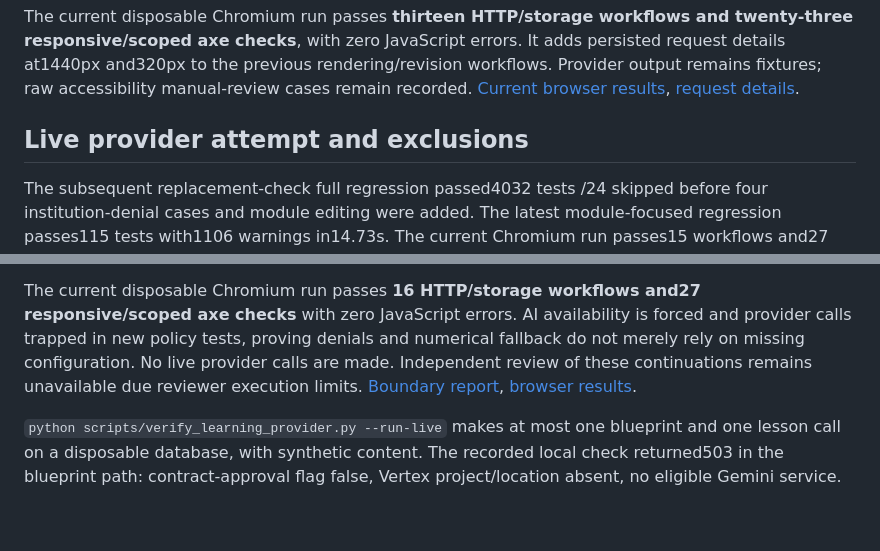
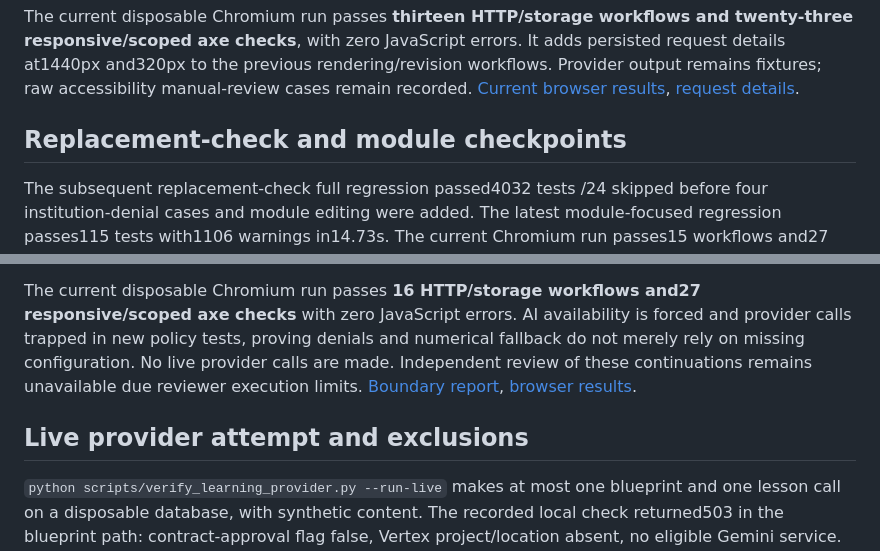
Before and after one commit to UAnirudh/IntelliPlan, a Markdown page: docs/school-review/06-testing.md, 2 parts joined by grey strips. Rendered like a GitHub page; blank space fills up the shorter version.

```diff
--- a/docs/school-review/06-testing.md
+++ b/docs/school-review/06-testing.md
@@ -50,7 +50,7 @@ The latest full suite passes **4025 tests,24 skipped,8625 warnings in253.08s**.
 
 The current disposable Chromium run passes **thirteen HTTP/storage workflows and twenty-three responsive/scoped axe checks**, with zero JavaScript errors. It adds persisted request details at1440px and320px to the previous rendering/revision workflows. Provider output remains fixtures; raw accessibility manual-review cases remain recorded. [Current browser results](evidence/browser-results.json), [request details](15-course-request-details.md).
 
-## Live provider attempt and exclusions
+## Replacement-check and module checkpoints
 
 The subsequent replacement-check full regression passed4032 tests /24 skipped before four institution-denial cases and module editing were added. The latest module-focused regression passes115 tests with1106 warnings in14.73s. The current Chromium run passes15 workflows and27 responsive/scoped axe checks, including deferred refusal/loading races and module reorganization. [Replacement-check results](evidence/pytest-check-variants-full.txt), [module results](evidence/pytest-modules-targeted.txt), [module report](17-module-organization.md).
 
@@ -60,6 +60,8 @@ The latest full regression passes **4068 tests,24 skipped,9053 warnings in270.90
 
 The current disposable Chromium run passes **16 HTTP/storage workflows and27 responsive/scoped axe checks** with zero JavaScript errors. AI availability is forced and provider calls trapped in new policy tests, proving denials and numerical fallback do not merely rely on missing configuration. No live provider calls are made. Independent review of these continuations remains unavailable due reviewer execution limits. [Boundary report](18-ai-policy-coverage.md), [browser results](evidence/browser-results.json).
 
+## Live provider attempt and exclusions
+
 `python scripts/verify_learning_provider.py --run-live` makes at most one blueprint and one lesson call on a disposable database, with synthetic content. The recorded local check returned503 in the blueprint path: contract-approval flag false, Vertex project/location absent, no eligible Gemini service. External generation requests:0. It correctly exits nonzero. [Live provider evidence](evidence/live-provider-results.json).
 
 No authenticated production Canvas/StudentVUE/calendar flow, real packaged mobile/desktop/extension workflow, real video render, screen-reader audit, penetration test, PostgreSQL concurrent load/restore/migration or educational-quality benchmark was completed. Twenty-four skipped legacy tests remain skipped; thousands of legacy warnings are not a clean operational-health result. Tests are evidence of the contracts they exercise, not legal/school certification.
```
Also changed, not shown: docs/school-review/11-remaining-work.md (+1 -1 lines), docs/school-review/14-lesson-revisions.md (+2 -2 lines).
